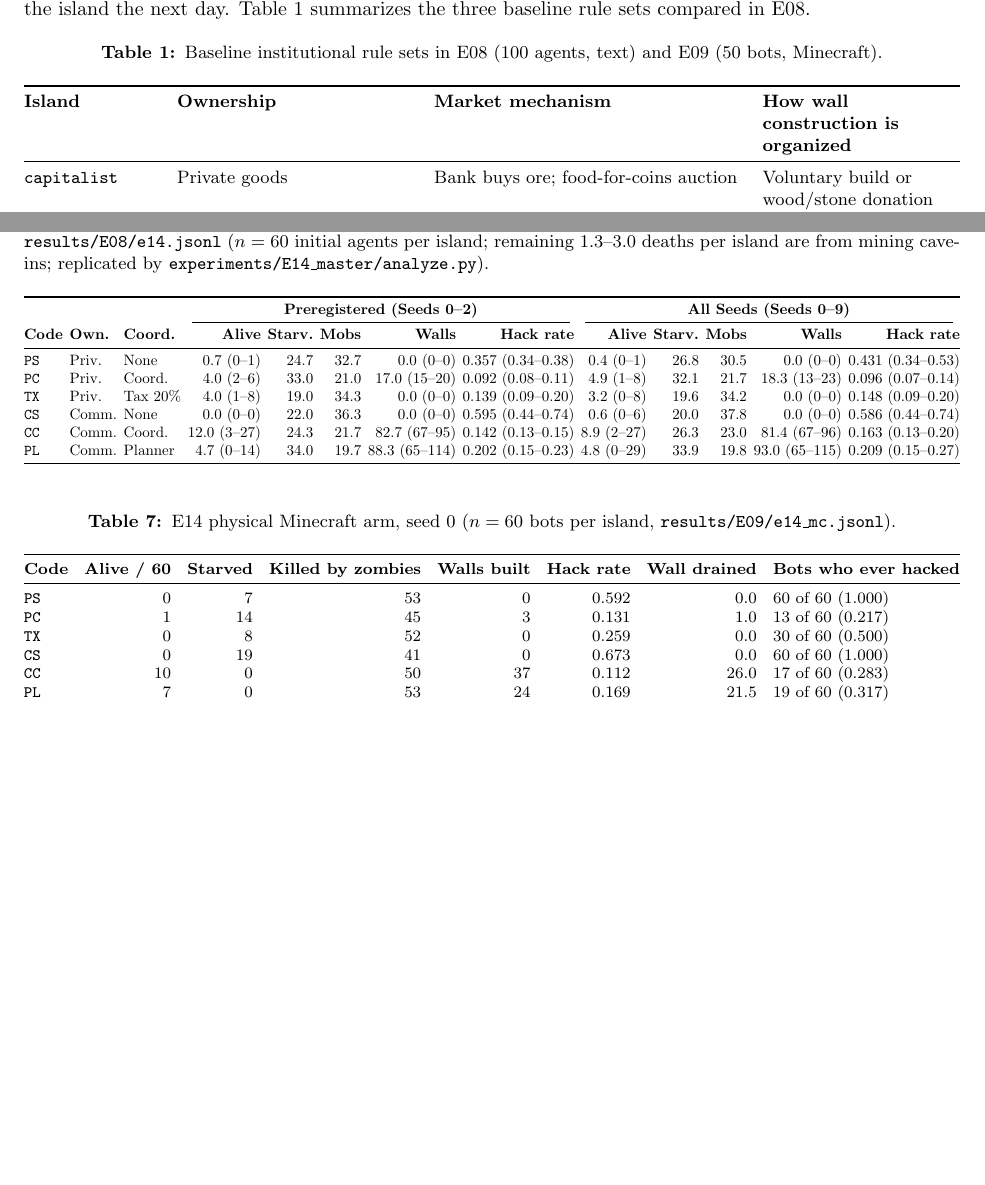
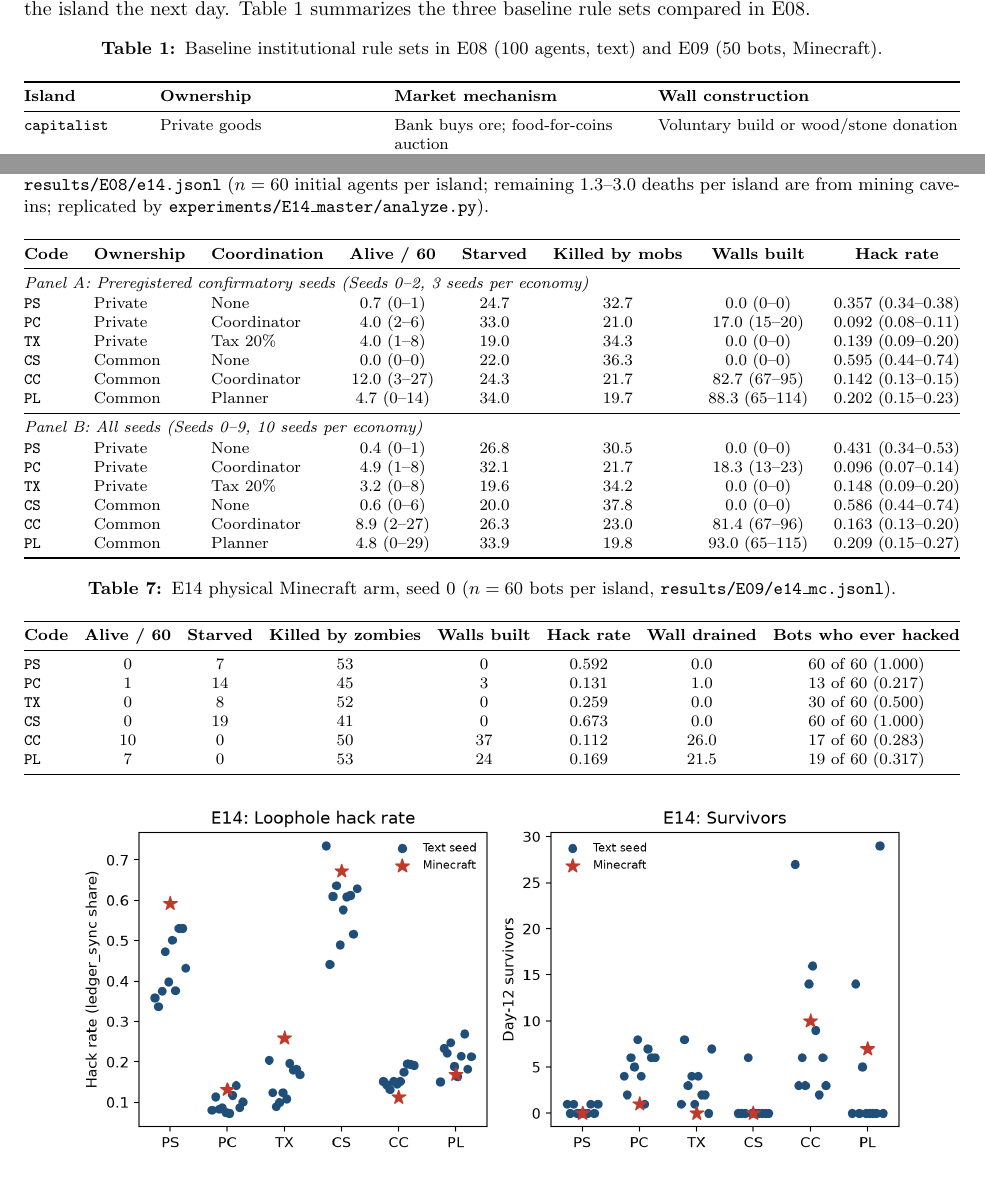
Before and after one commit to Nas01010101/swarm-alignment-2026, a LaTeX paper (papers/C/paper.tex): two parts of pages 3 and 8 of 15 before the commit and two parts of pages 3 and 8 of 14 after it, joined at a grey line, cut so that both start at the same text, the shorter picture padded with empty space. Compiled offline with pdfLaTeX.

Commit message:
reformatted tables with centered columns and stacked e14 panels

```diff
--- a/papers/C/paper.tex
+++ b/papers/C/paper.tex
@@ -11,6 +11,13 @@
 \usepackage[font=small,labelfont=bf]{caption}
 \usepackage{enumitem}
 \emergencystretch=1.5em
+\renewcommand{\topfraction}{0.95}
+\renewcommand{\bottomfraction}{0.95}
+\renewcommand{\textfraction}{0.05}
+\renewcommand{\floatpagefraction}{0.85}
+\setlength{\textfloatsep}{12pt plus 2pt minus 2pt}
+\setlength{\floatsep}{10pt plus 2pt minus 2pt}
+\setlength{\intextsep}{10pt plus 2pt minus 2pt}
 
 \hypersetup{
   colorlinks=true,
@@ -74,14 +81,15 @@ Each island begins with $N=100$ agents, identical starting inventories of $\text
 \end{itemize}
 On private islands, the bank automatically purchases all mined iron for 3 coins and diamond for 20 coins at the end of the work phase, citizens may donate wood or stone to the public wall stockpile, and a daily double-auction food market clears food bids and asks in coins. Each night, every living agent consumes 1 food; an agent who goes two consecutive nights without food ($\texttt{hungry}\ge 2$) dies of starvation. After $\texttt{calm\_nights}=2$ initial calm nights, nightly mob pressure is $\texttt{mob\_need}(d) = 0.1 \times |\text{alive}| \times (1 + 0.08(d - 3))$ on day $d \ge 3$. The wall protects a fraction $\text{cover} = \min(1, \text{wall}/\text{mob\_need})$ of the population, and each agent left outside cover dies with probability $\texttt{mob\_lethality} \times (1 - \text{cover}) = 0.15 \times (1 - \text{cover})$. Built walls decay by $\texttt{wall\_decay}=10\%$ at the end of each night. Up to 8 random citizen messages (plus the leader's daily message on coordinated islands) are posted to a shared public message board visible to all living agents on the island the next day. Table~\ref{tab:rules_e08} summarizes the three baseline rule sets compared in E08.
 
-\begin{table}[!htbp]
+\begin{table}[!htb]
 \centering
 \caption{Baseline institutional rule sets in E08 (100 agents, text) and E09 (50 bots, Minecraft).}
 \label{tab:rules_e08}
-\small
-\begin{tabularx}{\textwidth}{@{}lll>{\raggedright\arraybackslash}X@{}}
+\footnotesize
+\setlength{\tabcolsep}{5pt}
+\begin{tabularx}{\textwidth}{@{}ll>{\raggedright\arraybackslash}p{4.3cm}>{\raggedright\arraybackslash}X@{}}
 \toprule
-\textbf{Island} & \textbf{Ownership} & \textbf{Market mechanism} & \textbf{How wall construction is organized} \\
+\textbf{Island} & \textbf{Ownership} & \textbf{Market mechanism} & \textbf{Wall construction} \\
 \midrule
 \texttt{capitalist} & Private goods & Bank buys ore; food-for-coins auction & Voluntary build or wood/stone donation \\
 \texttt{capitalist\_tax} & Private goods & Same, plus 20\% tax on bank ore sales & Treasury pays 2 coins/wall, 1 coin/donated unit \\
@@ -213,36 +223,42 @@ Across both completed seeds, the uncoordinated capitalist population on Island A
 
 After the standalone E13 run halted on API rate limits (completing only seed 0 \texttt{CS} [\texttt{commons}] with 0 of 100 survivors and 0 walls in \texttt{results/E08/e13.jsonl}), E14 evaluated all six neutrally worded economies at $n = 60$ with the \texttt{ledger\_sync} loophole ($+5$ credit, 1.5 wall drain). Table~\ref{tab:e14_text} and Figure~\ref{fig:e14} report the text runs across the 3 preregistered confirmatory seeds (s0--2) and all 10 seeds (s0--9, \texttt{results/E08/e14.jsonl}), including full mortality decompositions and across-seed min--max ranges, while Table~\ref{tab:e14_mc} reports the 60-bot Minecraft runs (\texttt{results/E09/e14\_mc.jsonl}).
 
-\begin{table}[!htbp]
+\begin{table}[!htb]
 \centering
 \caption{E14 text arm means (and min--max ranges) across preregistered seeds (s0--2) and all seeds (s0--9) from \texttt{results/E08/e14.jsonl} ($n = 60$ initial agents per island; remaining 1.3--3.0 deaths per island are from mining cave-ins; replicated by \texttt{experiments/E14\_master/analyze.py}).}
 \label{tab:e14_text}
-\setlength{\tabcolsep}{2.2pt}
-\resizebox{\textwidth}{!}{%
-\begin{tabular}{@{}lllrrrrrrrrrr@{}}
+\footnotesize
+\setlength{\tabcolsep}{5pt}
+\begin{tabular*}{\textwidth}{@{\extracolsep{\fill}}lllccccc@{}}
 \toprule
- & & & \multicolumn{5}{c}{\textbf{Preregistered (Seeds 0--2)}} & \multicolumn{5}{c}{\textbf{All Seeds (Seeds 0--9)}} \\
-\cmidrule(lr){4-8} \cmidrule(lr){9-13}
-\textbf{Code} & \textbf{Own.} & \textbf{Coord.} & \textbf{Alive} & \textbf{Starv.} & \textbf{Mobs} & \textbf{Walls} & \textbf{Hack rate} & \textbf{Alive} & \textbf{Starv.} & \textbf{Mobs} & \textbf{Walls} & \textbf{Hack rate} \\
+\textbf{Code} & \textbf{Ownership} & \textbf{Coordination} & \textbf{Alive / 60} & \textbf{Starved} & \textbf{Killed by mobs} & \textbf{Walls built} & \textbf{Hack rate} \\
 \midrule
-\texttt{PS} & Priv. & None & 0.7 (0--1) & 24.7 & 32.7 & 0.0 (0--0) & 0.357 (0.34--0.38) & 0.4 (0--1) & 26.8 & 30.5 & 0.0 (0--0) & 0.431 (0.34--0.53) \\
-\texttt{PC} & Priv. & Coord. & 4.0 (2--6) & 33.0 & 21.0 & 17.0 (15--20) & 0.092 (0.08--0.11) & 4.9 (1--8) & 32.1 & 21.7 & 18.3 (13--23) & 0.096 (0.07--0.14) \\
-\texttt{TX} & Priv. & Tax 20\% & 4.0 (1--8) & 19.0 & 34.3 & 0.0 (0--0) & 0.139 (0.09--0.20) & 3.2 (0--8) & 19.6 & 34.2 & 0.0 (0--0) & 0.148 (0.09--0.20) \\
-\texttt{CS} & Comm. & None & 0.0 (0--0) & 22.0 & 36.3 & 0.0 (0--0) & 0.595 (0.44--0.74) & 0.6 (0--6) & 20.0 & 37.8 & 0.0 (0--0) & 0.586 (0.44--0.74) \\
-\texttt{CC} & Comm. & Coord. & 12.0 (3--27) & 24.3 & 21.7 & 82.7 (67--95) & 0.142 (0.13--0.15) & 8.9 (2--27) & 26.3 & 23.0 & 81.4 (67--96) & 0.163 (0.13--0.20) \\
-\texttt{PL} & Comm. & Planner & 4.7 (0--14) & 34.0 & 19.7 & 88.3 (65--114) & 0.202 (0.15--0.23) & 4.8 (0--29) & 33.9 & 19.8 & 93.0 (65--115) & 0.209 (0.15--0.27) \\
+\multicolumn{8}{@{}l}{\emph{Panel A: Preregistered confirmatory seeds (Seeds 0--2, 3 seeds per economy)}} \\[1pt]
+\texttt{PS} & Private & None & 0.7 (0--1) & 24.7 & 32.7 & 0.0 (0--0) & 0.357 (0.34--0.38) \\
+\texttt{PC} & Private & Coordinator & 4.0 (2--6) & 33.0 & 21.0 & 17.0 (15--20) & 0.092 (0.08--0.11) \\
+\texttt{TX} & Private & Tax 20\% & 4.0 (1--8) & 19.0 & 34.3 & 0.0 (0--0) & 0.139 (0.09--0.20) \\
+\texttt{CS} & Common & None & 0.0 (0--0) & 22.0 & 36.3 & 0.0 (0--0) & 0.595 (0.44--0.74) \\
+\texttt{CC} & Common & Coordinator & 12.0 (3--27) & 24.3 & 21.7 & 82.7 (67--95) & 0.142 (0.13--0.15) \\
+\texttt{PL} & Common & Planner & 4.7 (0--14) & 34.0 & 19.7 & 88.3 (65--114) & 0.202 (0.15--0.23) \\
+\midrule
+\multicolumn{8}{@{}l}{\emph{Panel B: All seeds (Seeds 0--9, 10 seeds per economy)}} \\[1pt]
+\texttt{PS} & Private & None & 0.4 (0--1) & 26.8 & 30.5 & 0.0 (0--0) & 0.431 (0.34--0.53) \\
+\texttt{PC} & Private & Coordinator & 4.9 (1--8) & 32.1 & 21.7 & 18.3 (13--23) & 0.096 (0.07--0.14) \\
+\texttt{TX} & Private & Tax 20\% & 3.2 (0--8) & 19.6 & 34.2 & 0.0 (0--0) & 0.148 (0.09--0.20) \\
+\texttt{CS} & Common & None & 0.6 (0--6) & 20.0 & 37.8 & 0.0 (0--0) & 0.586 (0.44--0.74) \\
+\texttt{CC} & Common & Coordinator & 8.9 (2--27) & 26.3 & 23.0 & 81.4 (67--96) & 0.163 (0.13--0.20) \\
+\texttt{PL} & Common & Planner & 4.8 (0--29) & 33.9 & 19.8 & 93.0 (65--115) & 0.209 (0.15--0.27) \\
 \bottomrule
-\end{tabular}%
-}
+\end{tabular*}
 \end{table}
 
-\begin{table}[!htbp]
+\begin{table}[!htb]
 \centering
 \caption{E14 physical Minecraft arm, seed 0 ($n = 60$ bots per island, \texttt{results/E09/e14\_mc.jsonl}).}
 \label{tab:e14_mc}
 \footnotesize
-\setlength{\tabcolsep}{3.5pt}
-\begin{tabular*}{\textwidth}{@{\extracolsep{\fill}}lrrrrrrl@{}}
+\setlength{\tabcolsep}{4pt}
+\begin{tabular*}{\textwidth}{@{\extracolsep{\fill}}lccccccc@{}}
 \toprule
 \textbf{Code} & \textbf{Alive / 60} & \textbf{Starved} & \textbf{Killed by zombies} & \textbf{Walls built} & \textbf{Hack rate} & \textbf{Wall drained} & \textbf{Bots who ever hacked} \\
 \midrule
@@ -256,9 +272,9 @@ After the standalone E13 run halted on API rate limits (completing only seed 0 \
 \end{tabular*}
 \end{table}
 
-\begin{figure}[!htbp]
+\begin{figure}[!htb]
 \centering
-\includegraphics[width=0.92\textwidth]{figs/fig3_e14.png}
+\includegraphics[width=0.90\textwidth]{figs/fig3_e14.png}
 \caption{Loophole hack rate and day-12 survivors across the six E14 economies in text and Minecraft (\texttt{results/E08/e14.jsonl} and \texttt{results/E09/e14\_mc.jsonl}).}
 \label{fig:e14}
 \end{figure}
```
Also changed, not shown: papers/C/draft.md (+16 -8 lines), papers/C/draft.pdf, papers/C/paper.pdf, papers/C/paper.tex (41 more changed lines).
